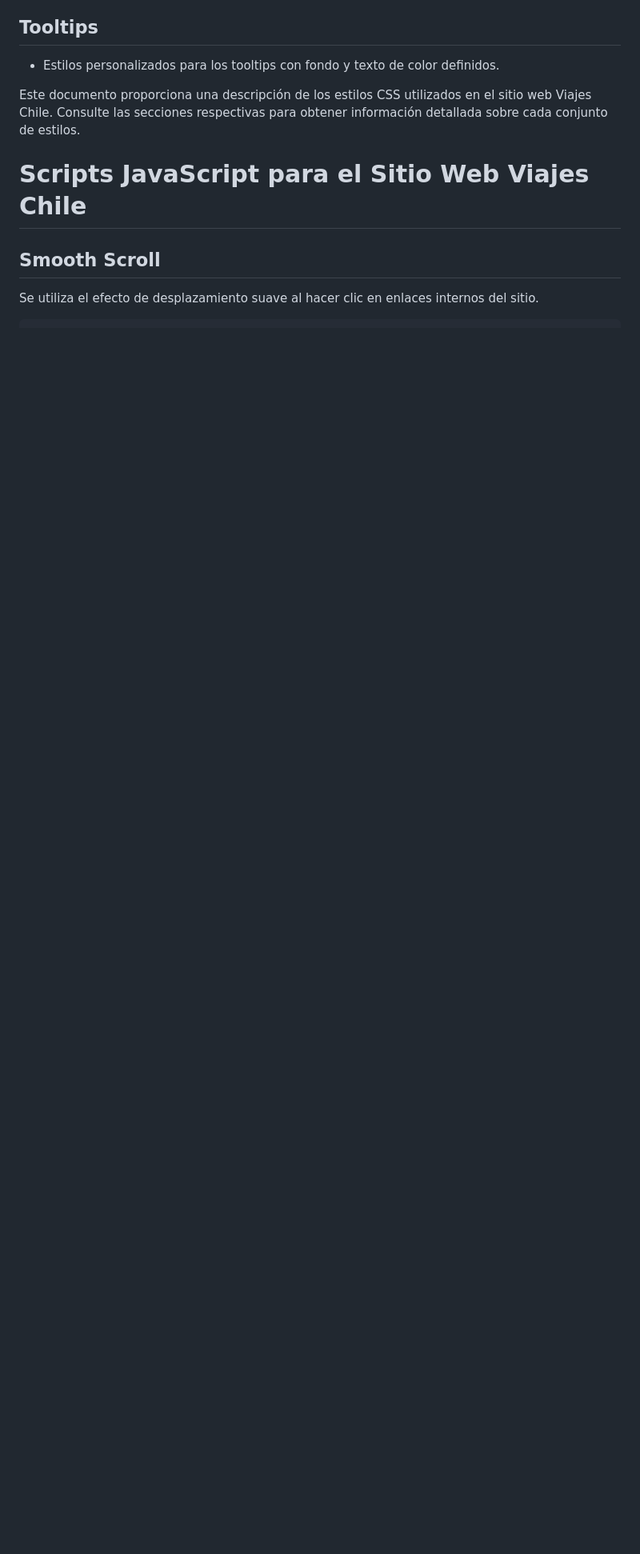
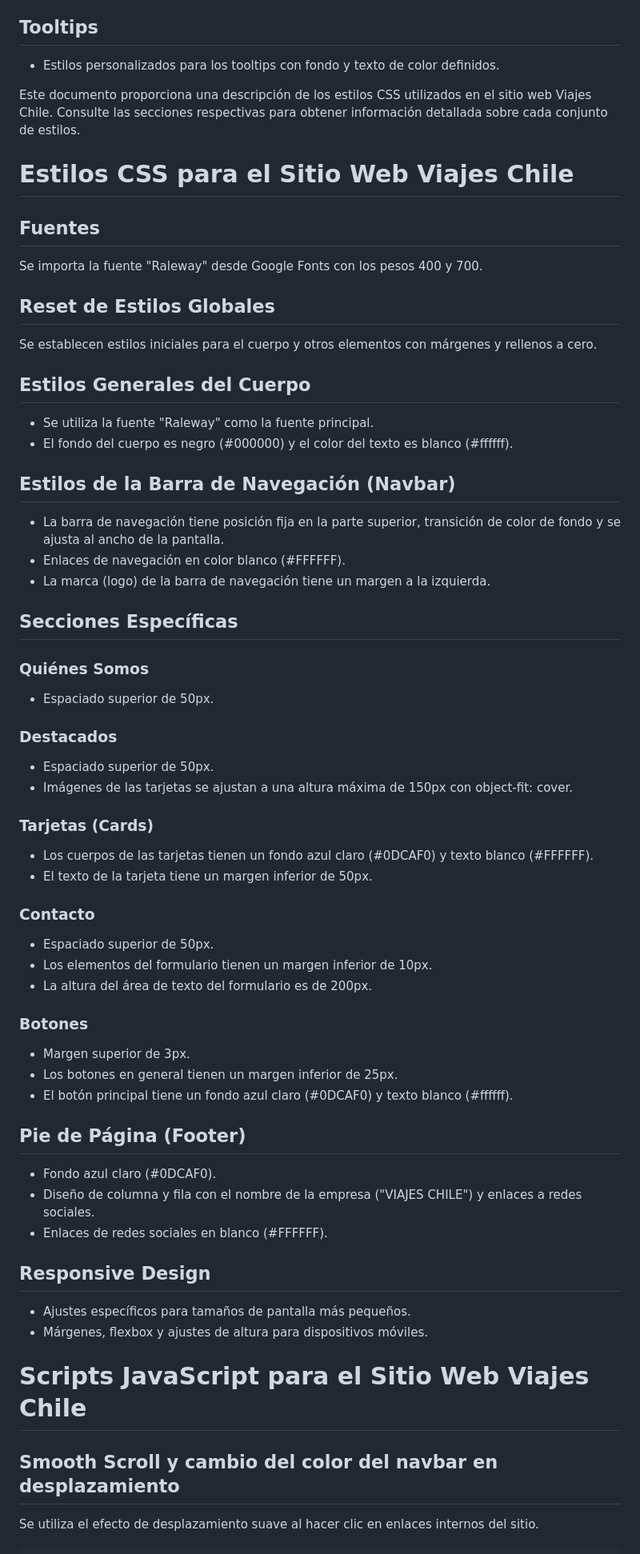
Before and after one commit to Ragnarwof94/Viajes_Chile, a Markdown page: README.md, the part around the change printed below. Shown: that part at 80% size. Drawn GitHub-style; blank space fills up the shorter version.

Commit message:
Se actualiza README

```diff
--- a/README.md
+++ b/README.md
@@ -158,9 +156,71 @@ Se establecen estilos iniciales para el cuerpo y otros elementos con márgenes y
 
 Este documento proporciona una descripción de los estilos CSS utilizados en el sitio web Viajes Chile. Consulte las secciones respectivas para obtener información detallada sobre cada conjunto de estilos.
 
+
+# Estilos CSS para el Sitio Web Viajes Chile
+
+## Fuentes
+
+Se importa la fuente "Raleway" desde Google Fonts con los pesos 400 y 700.
+
+## Reset de Estilos Globales
+
+Se establecen estilos iniciales para el cuerpo y otros elementos con márgenes y rellenos a cero.
+
+## Estilos Generales del Cuerpo
+
+- Se utiliza la fuente "Raleway" como la fuente principal.
+- El fondo del cuerpo es negro (#000000) y el color del texto es blanco (#ffffff).
+
+## Estilos de la Barra de Navegación (Navbar)
+
+- La barra de navegación tiene posición fija en la parte superior, transición de color de fondo y se ajusta al ancho de la pantalla.
+- Enlaces de navegación en color blanco (#FFFFFF).
+- La marca (logo) de la barra de navegación tiene un margen a la izquierda.
+
+## Secciones Específicas
+
+### Quiénes Somos
+
+- Espaciado superior de 50px.
+
+### Destacados
+
+- Espaciado superior de 50px.
+- Imágenes de las tarjetas se ajustan a una altura máxima de 150px con object-fit: cover.
+
+### Tarjetas (Cards)
+
+- Los cuerpos de las tarjetas tienen un fondo azul claro (#0DCAF0) y texto blanco (#FFFFFF).
+- El texto de la tarjeta tiene un margen inferior de 50px.
+
+### Contacto
+
+- Espaciado superior de 50px.
+- Los elementos del formulario tienen un margen inferior de 10px.
+- La altura del área de texto del formulario es de 200px.
+
+### Botones
+
+- Margen superior de 3px.
+- Los botones en general tienen un margen inferior de 25px.
+- El botón principal tiene un fondo azul claro (#0DCAF0) y texto blanco (#ffffff).
+
+## Pie de Página (Footer)
+
+- Fondo azul claro (#0DCAF0).
+- Diseño de columna y fila con el nombre de la empresa ("VIAJES CHILE") y enlaces a redes sociales.
+- Enlaces de redes sociales en blanco (#FFFFFF).
+
+## Responsive Design
+
+- Ajustes específicos para tamaños de pantalla más pequeños.
+- Márgenes, flexbox y ajustes de altura para dispositivos móviles.
+
+
 # Scripts JavaScript para el Sitio Web Viajes Chile
 
-## Smooth Scroll
+## Smooth Scroll y cambio del color del navbar en desplazamiento
 
 Se utiliza el efecto de desplazamiento suave al hacer clic en enlaces internos del sitio.
 
```
Also changed, not shown: other parts of README.md (+12 -8 lines).
